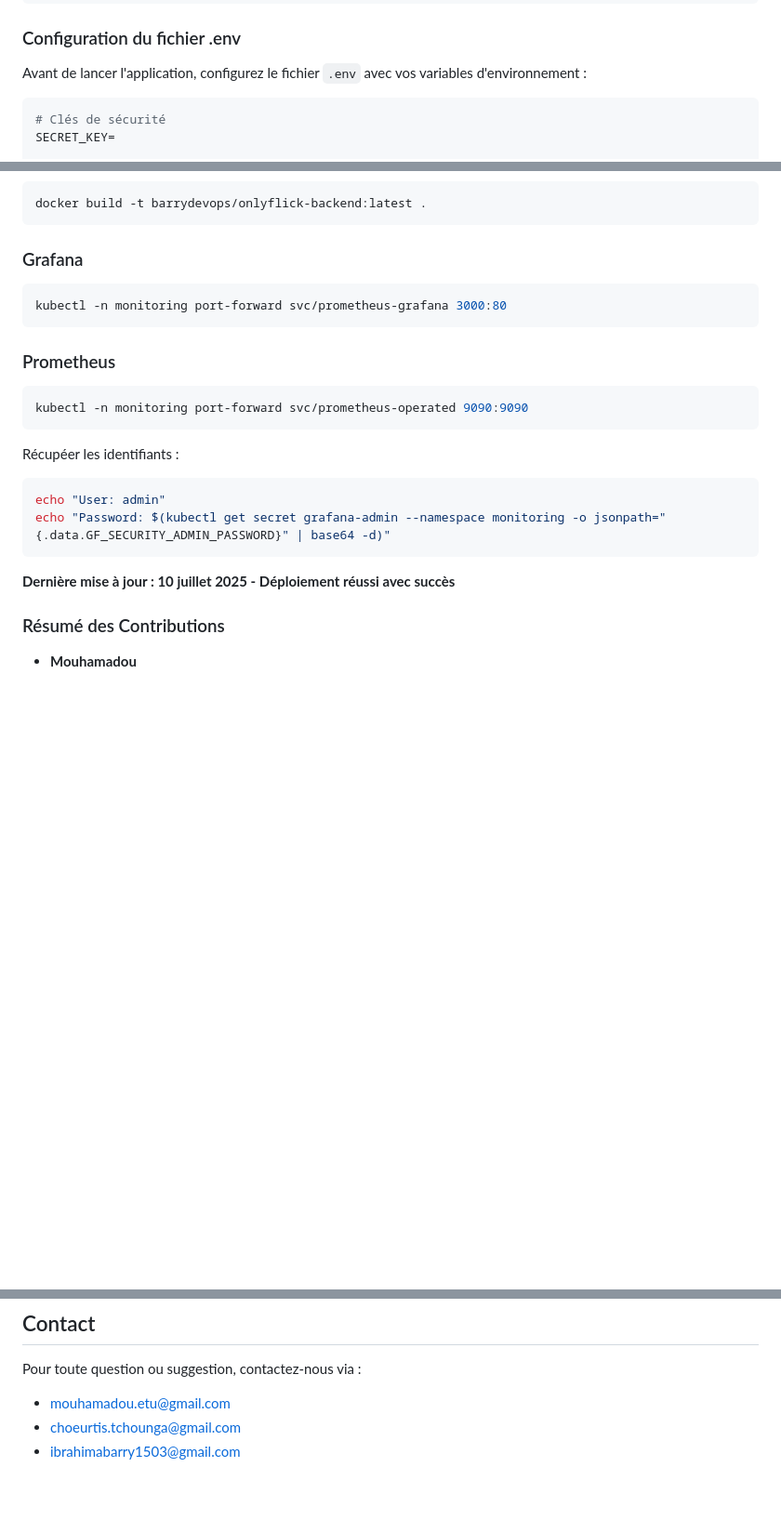
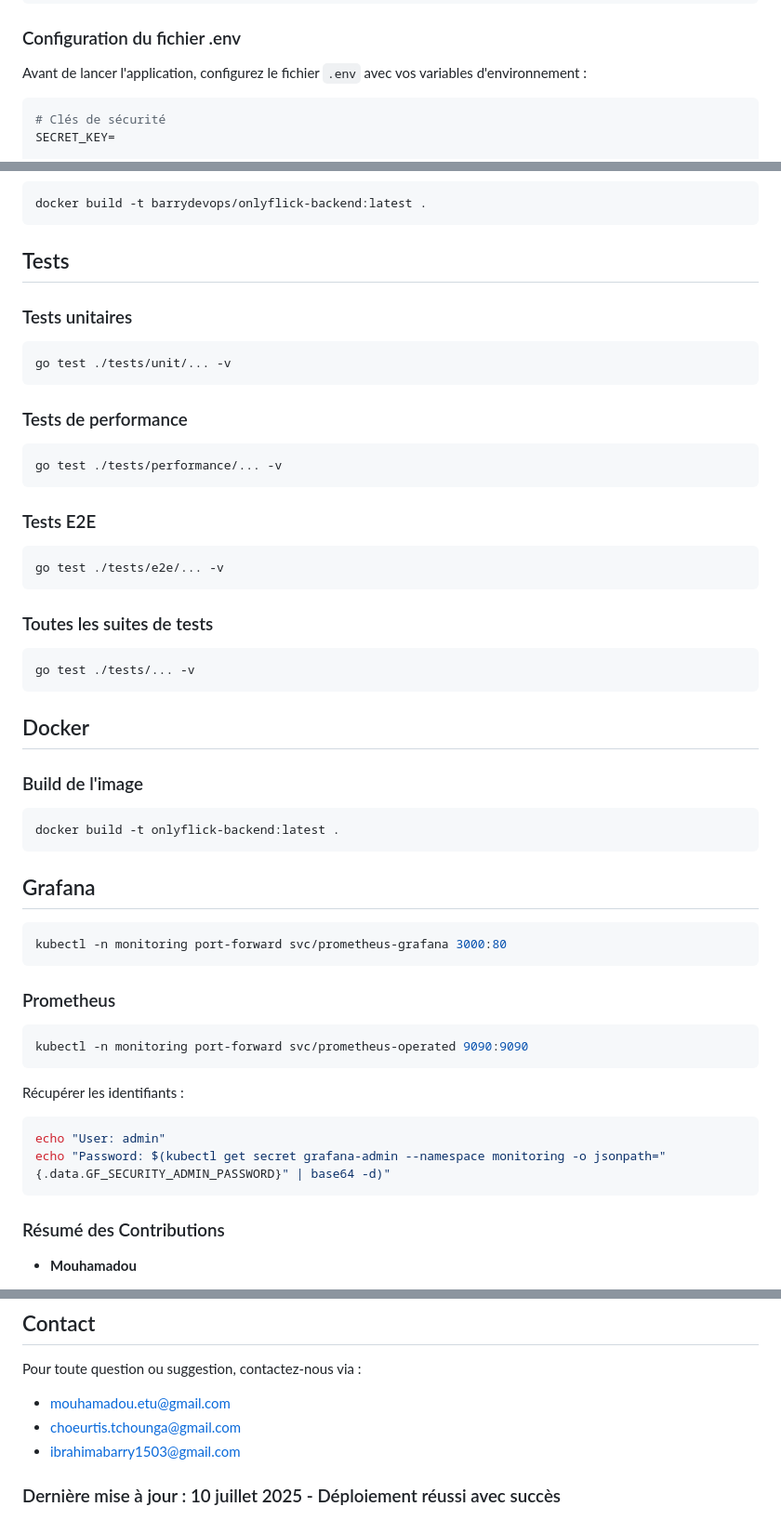
Before and after one commit to choeurtis18/onlyflick-backend, a Markdown page: README.md, 3 parts joined by grey strips. Shown at 93% size. Rendered like a GitHub page; blank space fills up the shorter version.

Commit message:
Nettoyage du README.md : suppression des espaces inutiles et réorganisation des sections pour une meilleure lisibilité

````diff
--- a/README.md
+++ b/README.md
@@ -126,7 +116,7 @@ flutter run -d chrome
 
 Avant de lancer l'application, configurez le fichier `.env` avec vos variables d'environnement :
 
-```env
+```bash
 # Clés de sécurité
 SECRET_KEY=
 
@@ -403,7 +404,41 @@ PIPELINE_READY_FOR_PRODUCTION=true
 docker build -t barrydevops/onlyflick-backend:latest .
 ```
 
-### Grafana
+## Tests
+
+### Tests unitaires
+
+```bash
+go test ./tests/unit/... -v
+```
+
+### Tests de performance
+
+```bash
+go test ./tests/performance/... -v
+```
+
+### Tests E2E
+
+```bash
+go test ./tests/e2e/... -v
+```
+
+### Toutes les suites de tests
+
+```bash
+go test ./tests/... -v
+```
+
+## Docker
+
+### Build de l'image
+
+```bash
+docker build -t onlyflick-backend:latest .
+```
+
+## Grafana
 
 ```bash
 kubectl -n monitoring port-forward svc/prometheus-grafana 3000:80
@@ -415,15 +450,12 @@ kubectl -n monitoring port-forward svc/prometheus-grafana 3000:80
 kubectl -n monitoring port-forward svc/prometheus-operated 9090:9090
 ```
 
-Récupéer les identifiants :
+Récupérer les identifiants :
 
 ```bash
 echo "User: admin"
 echo "Password: $(kubectl get secret grafana-admin --namespace monitoring -o jsonpath="{.data.GF_SECURITY_ADMIN_PASSWORD}" | base64 -d)"
 ```
-
-
-**Dernière mise à jour : 10 juillet 2025 - Déploiement réussi avec succès**
 
 ### Résumé des Contributions
 
@@ -453,6 +485,8 @@ echo "Password: $(kubectl get secret grafana-admin --namespace monitoring -o jso
 
 Pour toute question ou suggestion, contactez-nous via :
 
-- mouhamadou.etu@gmail.com
-- choeurtis.tchounga@gmail.com
-- ibrahimabarry1503@gmail.com
+- <mouhamadou.etu@gmail.com>
+- <choeurtis.tchounga@gmail.com>
+- <ibrahimabarry1503@gmail.com>
+
+### Dernière mise à jour : 10 juillet 2025 - Déploiement réussi avec succès
````
Also changed, not shown: other parts of README.md (+20 -19 lines).
